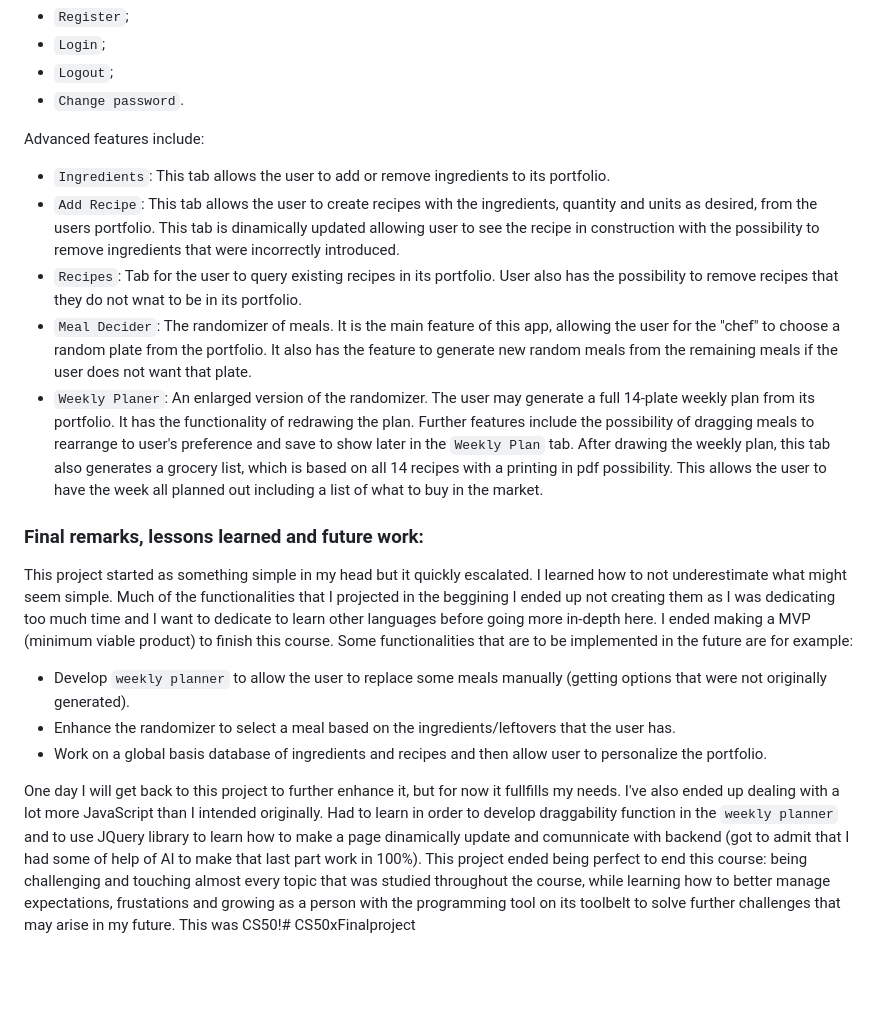
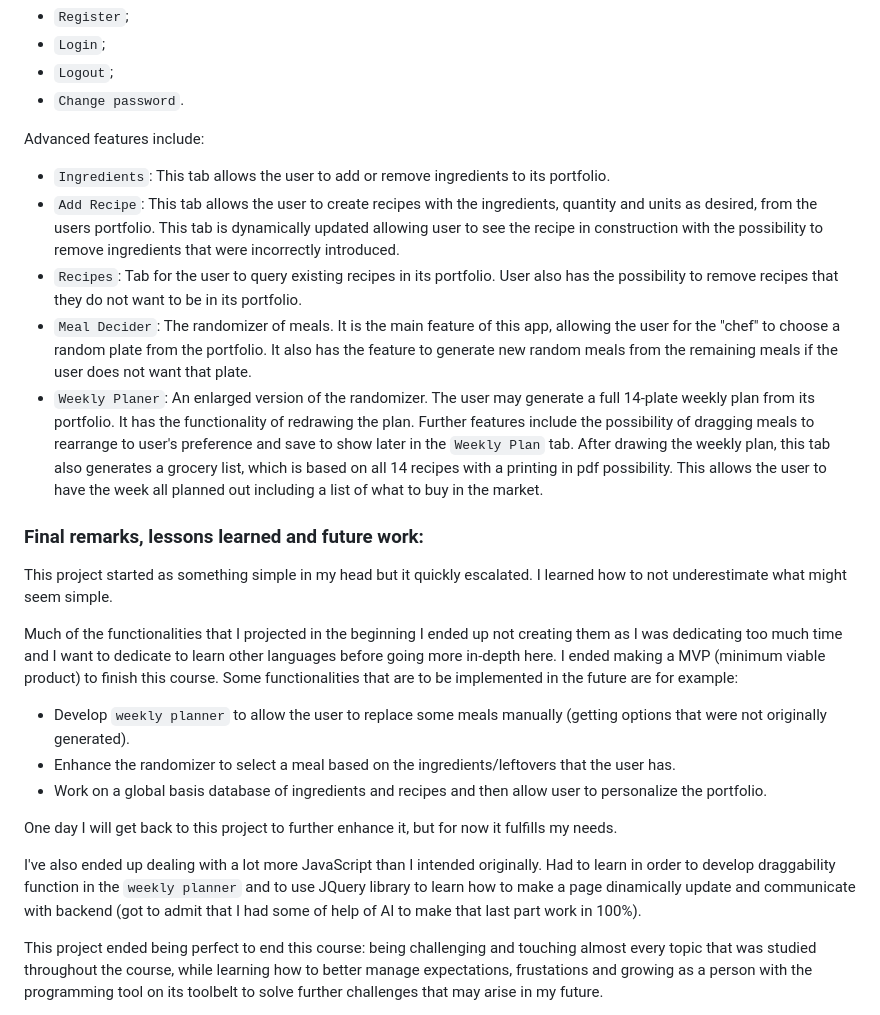
Before and after one commit to Dragonny8/CS50xFinalproject, a Markdown page: README.md, the part around the change. Rendered like a GitHub page; blank space fills up the shorter version.

```diff
--- a/README.md
+++ b/README.md
@@ -55,19 +55,23 @@ Basic features include:
 
 Advanced features include:
 - `Ingredients`: This tab allows the user to add or remove ingredients to its portfolio.
-- `Add Recipe`: This tab allows the user to create recipes with the ingredients, quantity and units as desired, from the users portfolio. This tab is dinamically updated allowing user to see the recipe in construction with the possibility to remove ingredients that were incorrectly introduced.
-- `Recipes`: Tab for the user to query existing recipes in its portfolio. User also has the possibility to remove recipes that they do not wnat to be in its portfolio.
+- `Add Recipe`: This tab allows the user to create recipes with the ingredients, quantity and units as desired, from the users portfolio. This tab is dynamically updated allowing user to see the recipe in construction with the possibility to remove ingredients that were incorrectly introduced.
+- `Recipes`: Tab for the user to query existing recipes in its portfolio. User also has the possibility to remove recipes that they do not want to be in its portfolio.
 - `Meal Decider`: The randomizer of meals. It is the main feature of this app, allowing the user for the "chef" to choose a random plate from the portfolio. It also has the feature to generate new random meals from the remaining meals if the user does not want that plate.
 - `Weekly Planer`: An enlarged version of the randomizer. The user may generate a full 14-plate weekly plan from its portfolio. It has the functionality of redrawing the plan. Further features include the possibility of dragging meals to rearrange to user's preference and save to show later in the `Weekly Plan` tab. After drawing the weekly plan, this tab also generates a grocery list, which is based on all 14 recipes with a printing in pdf possibility. This allows the user to have the week all planned out including a list of what to buy in the market.
 
 ### Final remarks, lessons learned and future work:
 This project started as something simple in my head but it quickly escalated. I learned how to not underestimate what might seem simple.
-Much of the functionalities that I projected in the beggining I ended up not creating them as I was dedicating too much time and I want to dedicate to learn other languages before going more in-depth here. I ended making a MVP (minimum viable product) to finish this course. Some functionalities that are to be implemented in the future are for example:
+
+Much of the functionalities that I projected in the beginning I ended up not creating them as I was dedicating too much time and I want to dedicate to learn other languages before going more in-depth here. I ended making a MVP (minimum viable product) to finish this course. Some functionalities that are to be implemented in the future are for example:
 - Develop `weekly planner` to allow the user to replace some meals manually (getting options that were not originally generated).
 - Enhance the randomizer to select a meal based on the ingredients/leftovers that the user has.
 - Work on a global basis database of ingredients and recipes and then allow user to personalize the portfolio.
 
-One day I will get back to this project to further enhance it, but for now it fullfills my needs.
-I've also ended up dealing with a lot more JavaScript than I intended originally. Had to learn in order to develop draggability function in the `weekly planner` and to use JQuery library to learn how to make a page dinamically update and comunnicate with backend (got to admit that I had some of help of AI to make that last part work in 100%).
+One day I will get back to this project to further enhance it, but for now it fulfills my needs.
+
+I've also ended up dealing with a lot more JavaScript than I intended originally. Had to learn in order to develop draggability function in the `weekly planner` and to use JQuery library to learn how to make a page dinamically update and communicate with backend (got to admit that I had some of help of AI to make that last part work in 100%).
+
 This project ended being perfect to end this course: being challenging and touching almost every topic that was studied throughout the course, while learning how to better manage expectations, frustations and growing as a person with the programming tool on its toolbelt to solve further challenges that may arise in my future.
+
 This was CS50!# CS50xFinalproject
```
